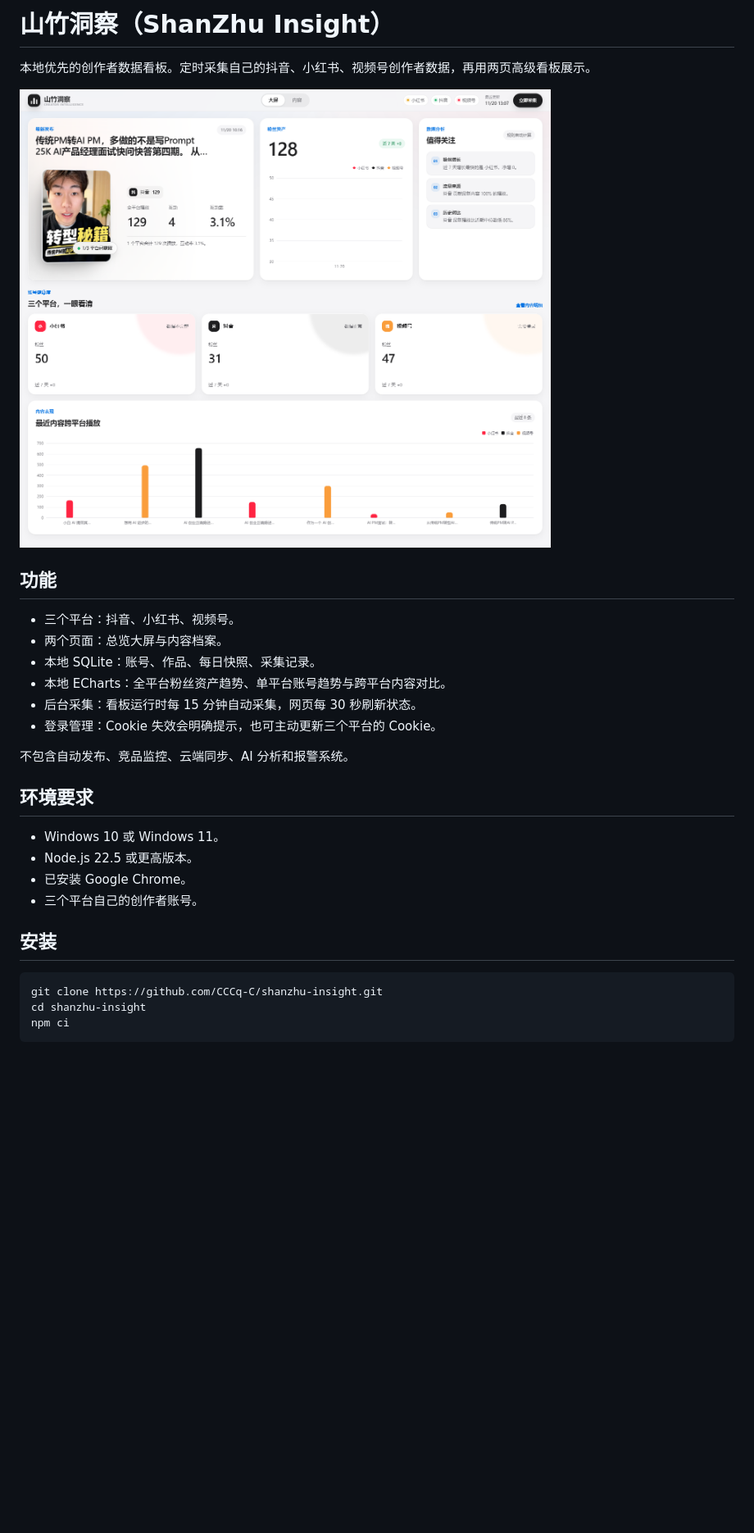
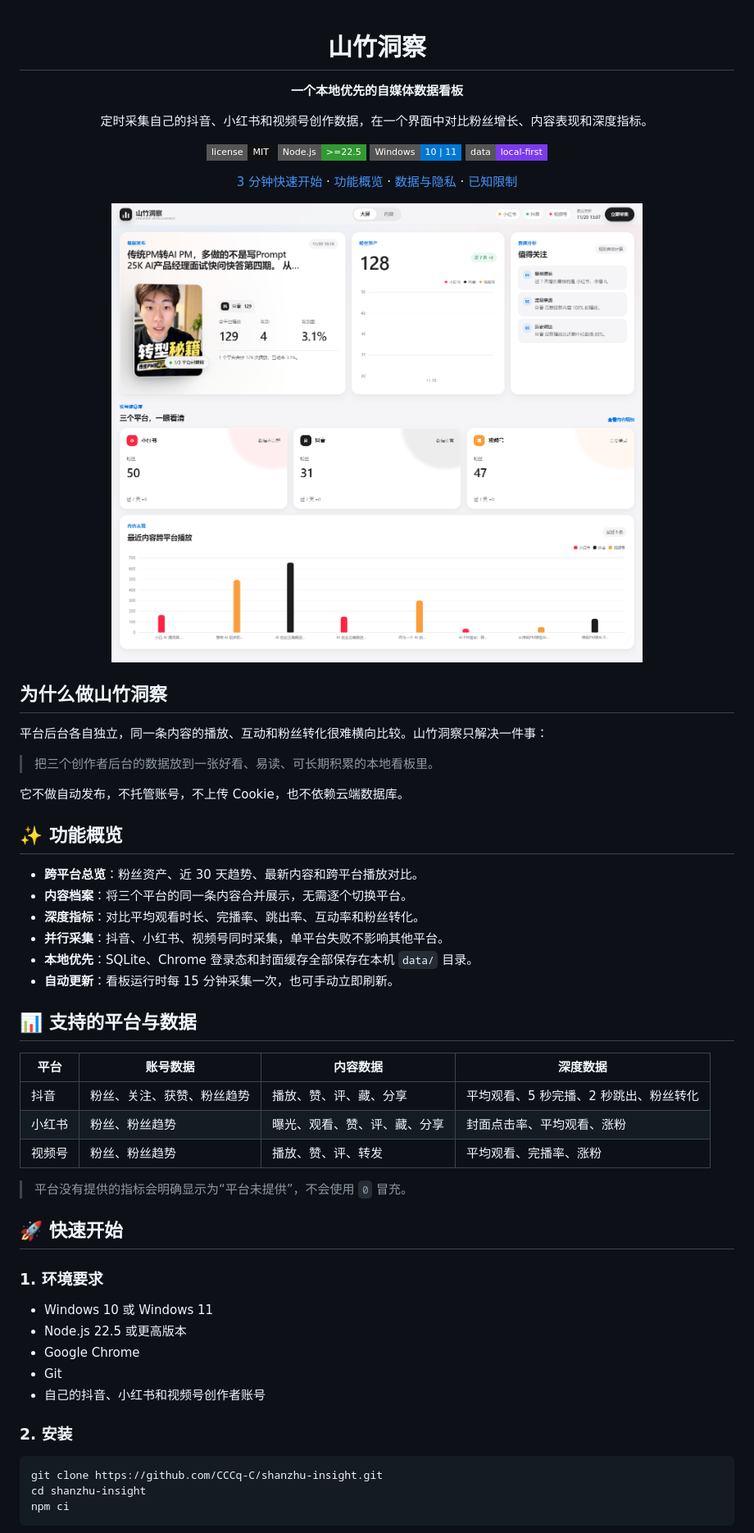
Before and after one commit to CCCq-C/shanzhu-insight, a Markdown page: README.md, the part around one of its changes. Shown at 82% size. Rendered like a GitHub page; badges without logos; blank space fills up the shorter version.

````diff
--- a/README.md
+++ b/README.md
@@ -1,28 +1,62 @@
-# 山竹洞察（ShanZhu Insight）
+<div align="center">
 
-本地优先的创作者数据看板。定时采集自己的抖音、小红书、视频号创作者数据，再用两页高级看板展示。
+# 山竹洞察
 
-![山竹洞察看板](docs/images/dashboard.png)
+**一个本地优先的自媒体数据看板**
 
-## 功能
+定时采集自己的抖音、小红书和视频号创作数据，在一个界面中对比粉丝增长、内容表现和深度指标。
 
-- 三个平台：抖音、小红书、视频号。
-- 两个页面：总览大屏与内容档案。
-- 本地 SQLite：账号、作品、每日快照、采集记录。
-- 本地 ECharts：全平台粉丝资产趋势、单平台账号趋势与跨平台内容对比。
-- 后台采集：看板运行时每 15 分钟自动采集，网页每 30 秒刷新状态。
-- 登录管理：Cookie 失效会明确提示，也可主动更新三个平台的 Cookie。
+[![License: MIT](https://img.shields.io/badge/license-MIT-111111?style=flat-square)](LICENSE)
+![Node.js](https://img.shields.io/badge/Node.js-%3E%3D22.5-339933?style=flat-square&logo=nodedotjs&logoColor=white)
+![Windows](https://img.shields.io/badge/Windows-10%20%7C%2011-0078D4?style=flat-square&logo=windows11&logoColor=white)
+![Local First](https://img.shields.io/badge/data-local--first-7C3AED?style=flat-square)
 
-不包含自动发布、竞品监控、云端同步、AI 分析和报警系统。
+[3 分钟快速开始](#-快速开始) · [功能概览](#-功能概览) · [数据与隐私](#-数据与隐私) · [已知限制](#-已知限制)
 
-## 环境要求
+</div>
 
-- Windows 10 或 Windows 11。
-- Node.js 22.5 或更高版本。
-- 已安装 Google Chrome。
-- 三个平台自己的创作者账号。
+<p align="center">
+  <img src="docs/images/dashboard.png" alt="山竹洞察数据看板" width="100%" />
+</p>
 
-## 安装
+## 为什么做山竹洞察
+
+平台后台各自独立，同一条内容的播放、互动和粉丝转化很难横向比较。山竹洞察只解决一件事：
+
+> 把三个创作者后台的数据放到一张好看、易读、可长期积累的本地看板里。
+
+它不做自动发布，不托管账号，不上传 Cookie，也不依赖云端数据库。
+
+## ✨ 功能概览
+
+- **跨平台总览**：粉丝资产、近 30 天趋势、最新内容和跨平台播放对比。
+- **内容档案**：将三个平台的同一条内容合并展示，无需逐个切换平台。
+- **深度指标**：对比平均观看时长、完播率、跳出率、互动率和粉丝转化。
+- **并行采集**：抖音、小红书、视频号同时采集，单平台失败不影响其他平台。
+- **本地优先**：SQLite、Chrome 登录态和封面缓存全部保存在本机 `data/` 目录。
+- **自动更新**：看板运行时每 15 分钟采集一次，也可手动立即刷新。
+
+## 📊 支持的平台与数据
+
+| 平台 | 账号数据 | 内容数据 | 深度数据 |
+| --- | --- | --- | --- |
+| 抖音 | 粉丝、关注、获赞、粉丝趋势 | 播放、赞、评、藏、分享 | 平均观看、5 秒完播、2 秒跳出、粉丝转化 |
+| 小红书 | 粉丝、粉丝趋势 | 曝光、观看、赞、评、藏、分享 | 封面点击率、平均观看、涨粉 |
+| 视频号 | 粉丝、粉丝趋势 | 播放、赞、评、转发 | 平均观看、完播率、涨粉 |
+
+> 平台没有提供的指标会明确显示为“平台未提供”，不会使用 `0` 冒充。
+
+## 🚀 快速开始
+
+### 1. 环境要求
+
+- Windows 10 或 Windows 11
+- Node.js 22.5 或更高版本
+- Google Chrome
+- Git
+- 自己的抖音、小红书和视频号创作者账号
+
+### 2. 安装
 
 ```powershell
 git clone https://github.com/CCCq-C/shanzhu-insight.git
````
Also changed, not shown: other parts of README.md (+90 -69 lines), docs/images/wechat-business-qr.png (added).
